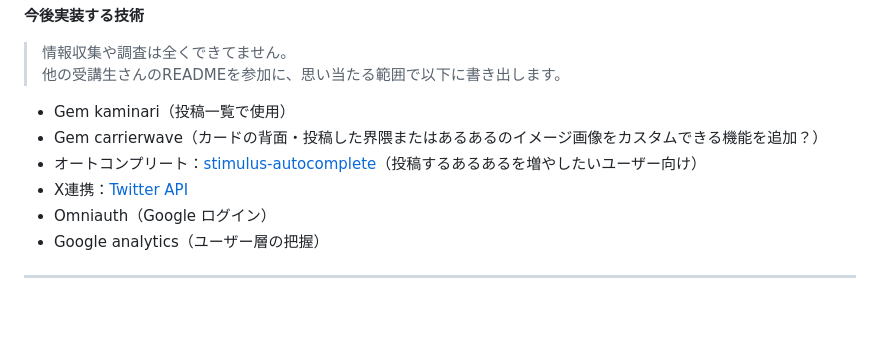
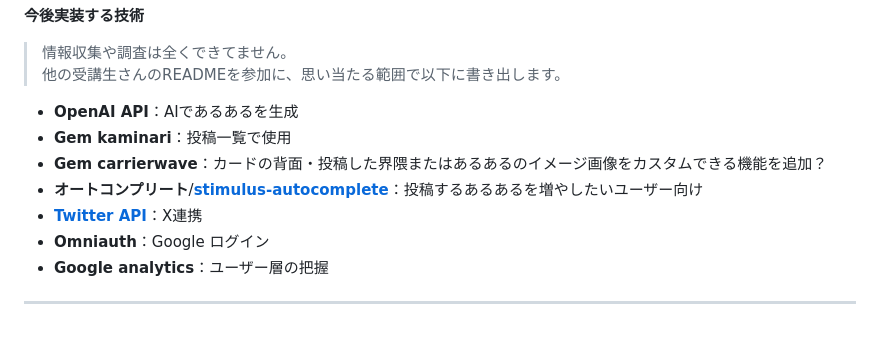
Before and after one commit to pakira-56A/aruaru-game, a Markdown page: README.md, the part around the change. Rendered like a GitHub page.

Commit message:
卒業試験：README提出_再々々提出

```diff
--- a/README.md
+++ b/README.md
@@ -200,11 +200,11 @@ ____
 > 情報収集や調査は全くできてません。
 > 他の受講生さんのREADMEを参加に、思い当たる範囲で以下に書き出します。
 
-
-- Gem kaminari（投稿一覧で使用）
-- Gem carrierwave（カードの背面・投稿した界隈またはあるあるのイメージ画像をカスタムできる機能を追加？）
-- オートコンプリート：[stimulus-autocomplete](https://github.com/afcapel/stimulus-autocomplete)（投稿するあるあるを増やしたいユーザー向け）
-- X連携：[Twitter API](https://developer.x.com/ja)
-- Omniauth（Google ログイン）
-- Google analytics（ユーザー層の把握）
+- **OpenAI API**：AIであるあるを生成
+- **Gem kaminari**：投稿一覧で使用
+- **Gem carrierwave**：カードの背面・投稿した界隈またはあるあるのイメージ画像をカスタムできる機能を追加？
+- **オートコンプリート**/[**stimulus-autocomplete**](https://github.com/afcapel/stimulus-autocomplete)：投稿するあるあるを増やしたいユーザー向け
+- [**Twitter API**](https://developer.x.com/ja)：X連携
+- **Omniauth**：Google ログイン
+- **Google analytics**：ユーザー層の把握
 _____
```
